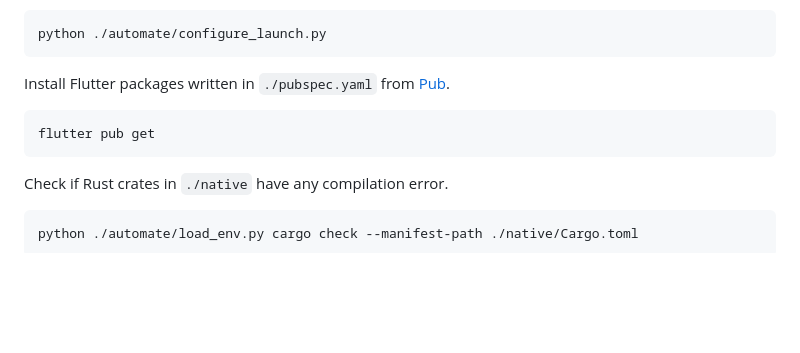
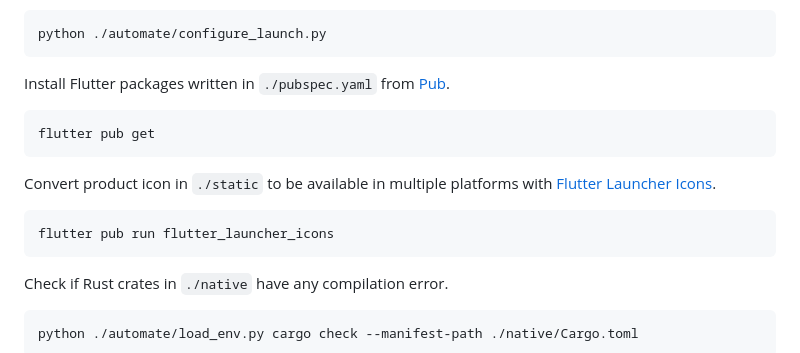
Before and after one commit to cunarist/transle, a Markdown page: README.md, the part around the change. GitHub-like rendering; blank space fills up the shorter version.

Commit message:
Restore icon generation guide

````diff
--- a/README.md
+++ b/README.md
@@ -86,6 +86,12 @@ Install Flutter packages written in `./pubspec.yaml` from [Pub](https://pub.dev/
 flutter pub get
 ```
 
+Convert product icon in `./static` to be available in multiple platforms with [Flutter Launcher Icons](https://pub.dev/packages/flutter_launcher_icons).
+
+```
+flutter pub run flutter_launcher_icons
+```
+
 Check if Rust crates in `./native` have any compilation error.
 
 ```
````
